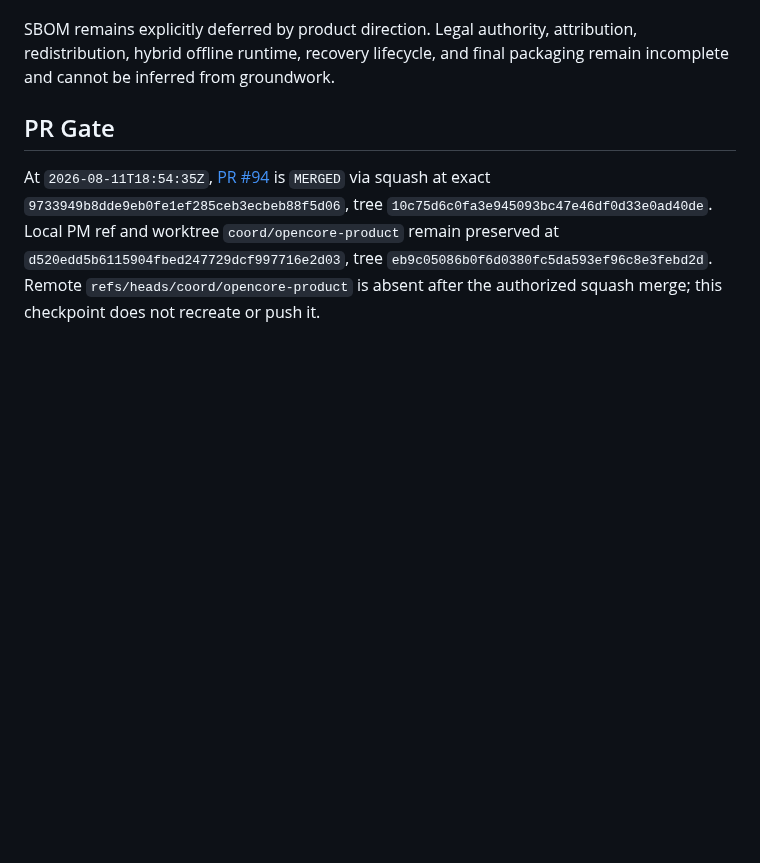
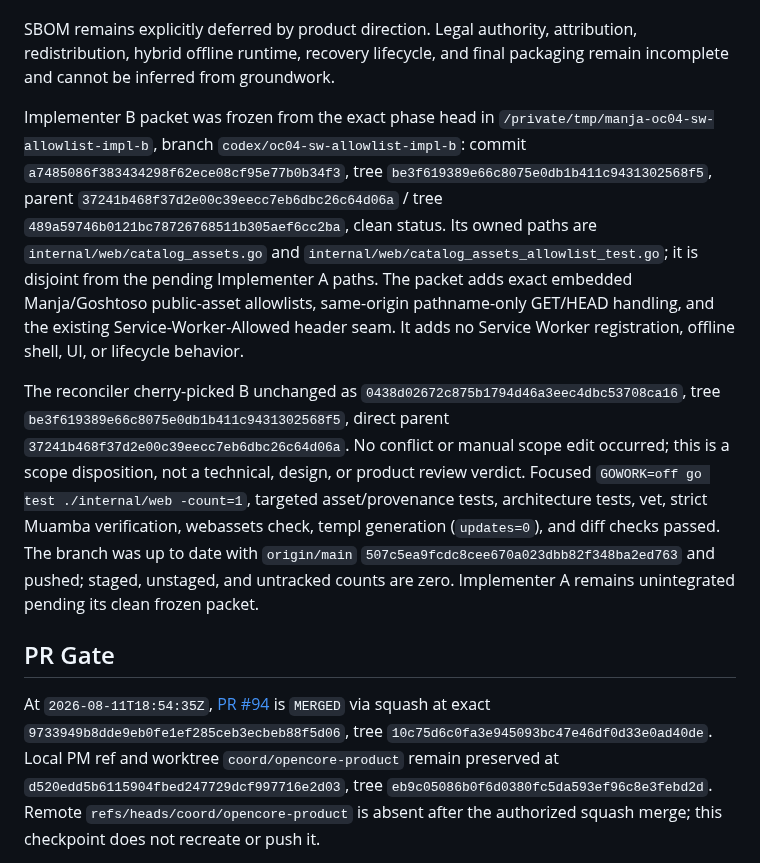
Before and after one commit to araihu/manja, a Markdown page: goal.md, the part around the change. GitHub-like rendering; blank space fills up the shorter version.

Commit message:
docs(reconcile): record implementer B consolidation

```diff
--- a/goal.md
+++ b/goal.md
@@ -1416,6 +1416,33 @@ SBOM remains explicitly deferred by product direction. Legal authority,
 attribution, redistribution, hybrid offline runtime, recovery lifecycle, and
 final packaging remain incomplete and cannot be inferred from groundwork.
 
+Implementer B packet was frozen from the exact phase head in
+`/private/tmp/manja-oc04-sw-allowlist-impl-b`, branch
+`codex/oc04-sw-allowlist-impl-b`: commit
+`a7485086f383434298f62ece08cf95e77b0b34f3`, tree
+`be3f619389e66c8075e0db1b411c9431302568f5`, parent
+`37241b468f37d2e00c39eecc7eb6dbc26c64d06a` / tree
+`489a59746b0121bc78726768511b305aef6cc2ba`, clean status. Its owned paths
+are `internal/web/catalog_assets.go` and
+`internal/web/catalog_assets_allowlist_test.go`; it is disjoint from the
+pending Implementer A paths. The packet adds exact embedded Manja/Goshtoso
+public-asset allowlists, same-origin pathname-only GET/HEAD handling, and the
+existing Service-Worker-Allowed header seam. It adds no Service Worker
+registration, offline shell, UI, or lifecycle behavior.
+
+The reconciler cherry-picked B unchanged as
+`0438d02672c875b1794d46a3eec4dbc53708ca16`, tree
+`be3f619389e66c8075e0db1b411c9431302568f5`, direct parent
+`37241b468f37d2e00c39eecc7eb6dbc26c64d06a`. No conflict or manual scope edit
+occurred; this is a scope disposition, not a technical, design, or product
+review verdict. Focused `GOWORK=off go test ./internal/web -count=1`, targeted
+asset/provenance tests, architecture tests, vet, strict Muamba verification,
+webassets check, templ generation (`updates=0`), and diff checks passed. The
+branch was up to date with `origin/main`
+`507c5ea9fcdc8cee670a023dbb82f348ba2ed763` and pushed; staged, unstaged, and
+untracked counts are zero. Implementer A remains unintegrated pending its
+clean frozen packet.
+
 ## PR Gate
 
 At `2026-08-11T18:54:35Z`, [PR
```
